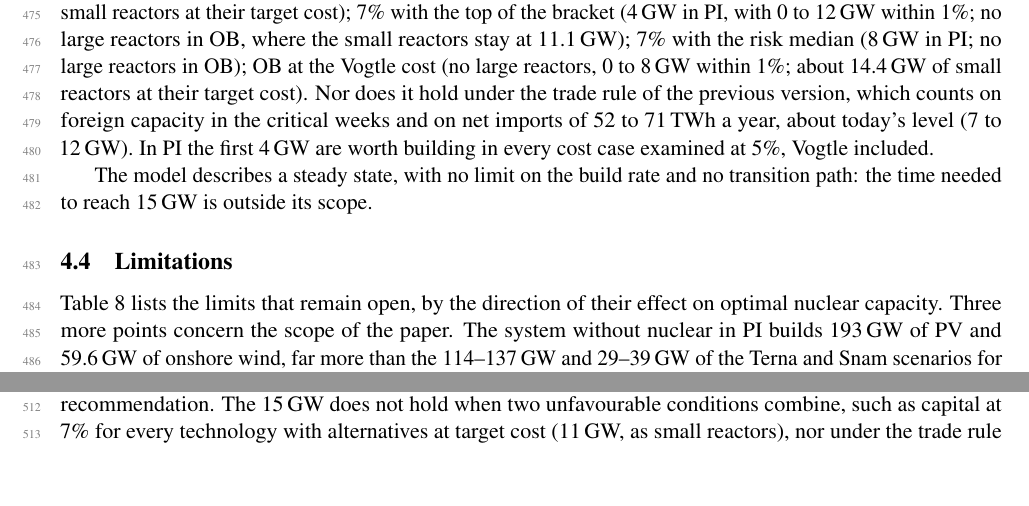
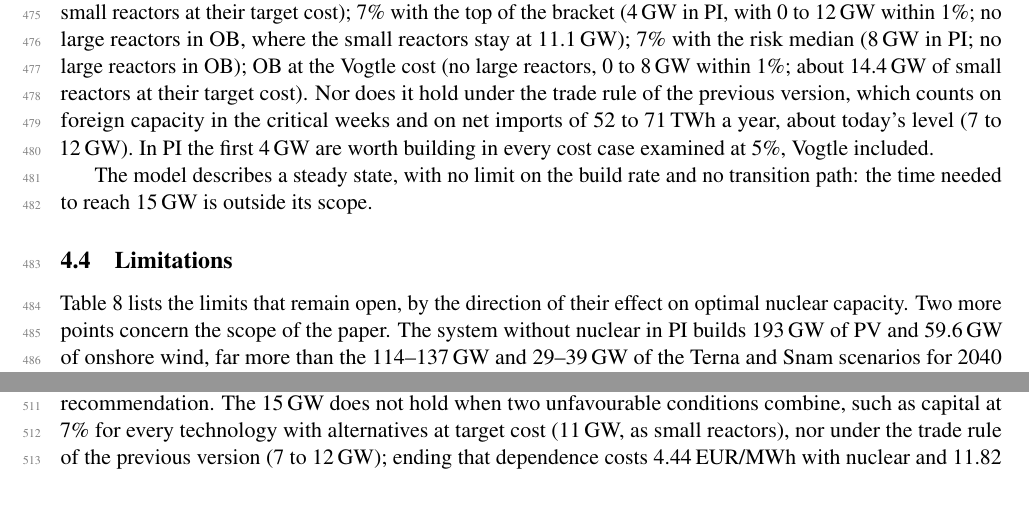
Before and after one commit to ClGratton/nucleare-italia-2040, a LaTeX paper (docs/preprint/main.tex, which reads docs/preprint/discussion.tex): two parts of page 15 of 20, joined at a grey line, cut so that both start at the same text. Compiled offline with pdfLaTeX.

Commit message:
Round 18 fixes: WP Table 3 bracket labels, PP limitations count; audit derivation of the bracket made consistent (fuel 0.709 bn EUR)
Co-Authored-By: Claude Opus 5.5 <noreply@anthropic.com>
Claude-Session: https://claude.ai/code/session_01RjKs11ACU5p6dNVPyAr8oh

```diff
--- a/docs/preprint/discussion.tex
+++ b/docs/preprint/discussion.tex
@@ -65,4 +65,4 @@ Three variables that policy can influence decide the annual fixed cost of nuclea
 The model describes a steady state, with no limit on the build rate and no transition path: the time needed to reach 15\,GW is outside its scope.
 
 \subsection{Limitations}\label{sec:limits}
-Table~\ref{tab:limits} lists the limits that remain open, by the direction of their effect on optimal nuclear capacity. Three more points concern the scope of the paper. The system without nuclear in PI builds 193\,GW of PV and 59.6\,GW of onshore wind, far more than the 114--137\,GW and 29--39\,GW of the Terna and Snam scenarios for 2040 \citep{DDS2024}; the PV and wind supply curves are our estimates. The monthly cost analysis and the comparison with other studies of earlier versions were not re-verified with the present inputs and are left out.
+Table~\ref{tab:limits} lists the limits that remain open, by the direction of their effect on optimal nuclear capacity. Two more points concern the scope of the paper. The system without nuclear in PI builds 193\,GW of PV and 59.6\,GW of onshore wind, far more than the 114--137\,GW and 29--39\,GW of the Terna and Snam scenarios for 2040 \citep{DDS2024}; the PV and wind supply curves are our estimates. The monthly cost analysis and the comparison with other studies of earlier versions were not re-verified with the present inputs and are left out.
```
Also changed, not shown: docs/audit/audit_v8_findings.md (+1 -1 lines), docs/preprint/preprint_nuclear_italy_v8.pdf, docs/white_paper/white_paper_nucleare_italia_v8.pdf, 1 other file.
